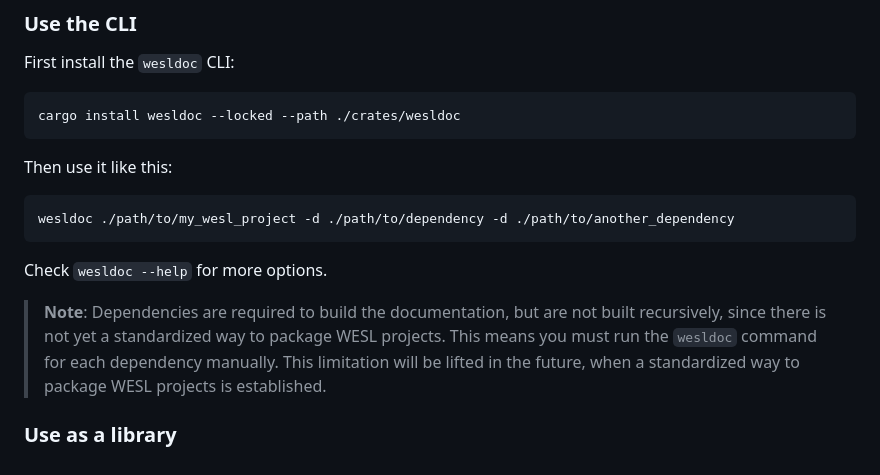
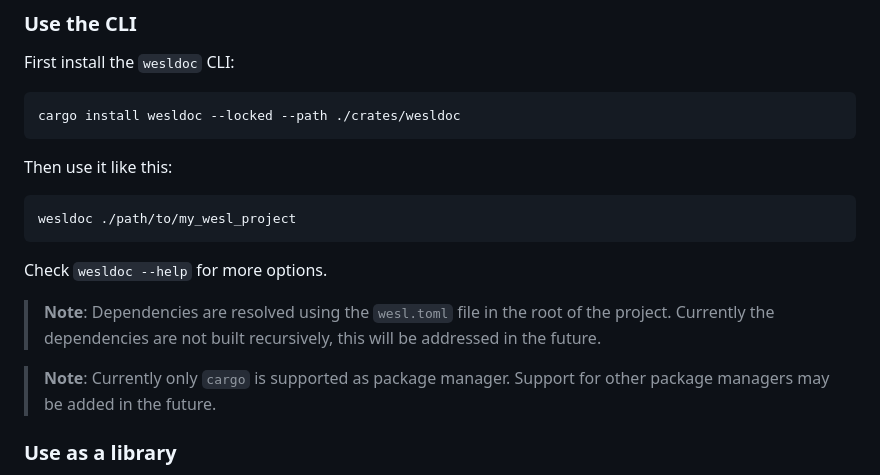
Before and after one commit to jannik4/wesldoc, a Markdown page: README.md, the part around the change. Rendered like a GitHub page.

Commit message:
Update README with new dependency resolution info

````diff
--- a/README.md
+++ b/README.md
@@ -34,12 +34,14 @@ cargo install wesldoc --locked --path ./crates/wesldoc
 Then use it like this:
 
 ```bash
-wesldoc ./path/to/my_wesl_project -d ./path/to/dependency -d ./path/to/another_dependency
+wesldoc ./path/to/my_wesl_project
 ```
 
 Check `wesldoc --help` for more options.
 
-> **Note**: Dependencies are required to build the documentation, but are not built recursively, since there is not yet a standardized way to package WESL projects. This means you must run the `wesldoc` command for each dependency manually. This limitation will be lifted in the future, when a standardized way to package WESL projects is established.
+> **Note**: Dependencies are resolved using the `wesl.toml` file in the root of the project. Currently the dependencies are not built recursively, this will be addressed in the future.
+
+> **Note**: Currently only `cargo` is supported as package manager. Support for other package managers may be added in the future.
 
 ### Use as a library
 
````
